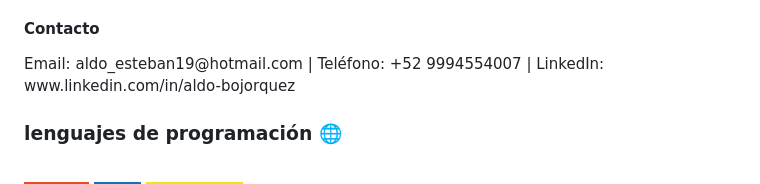
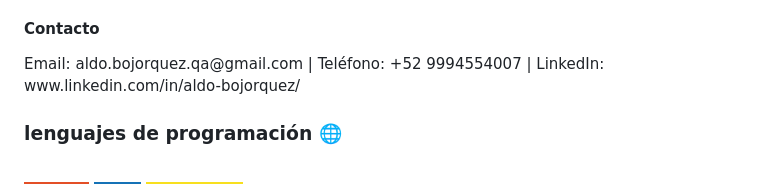
Before and after one commit to Aldo-Bojorquez/Aldo-Bojorquez, a Markdown page: README.md, the part around the change. Rendered like a GitHub page; badges without logos.

Commit message:
Update contact information in README
Modifique, correo electrónico

```diff
--- a/README.md
+++ b/README.md
@@ -12,9 +12,9 @@
   Hablo español latino y tengo un nivel de ingles básico pero logrando comprender una conversación básica y comprender textos relacionados con TI.
 </p>
 <h4>Contacto</h4>
-Email: aldo_esteban19@hotmail.com |
+Email: aldo.bojorquez.qa@gmail.com |
 Teléfono: +52 9994554007 |
-LinkedIn: www.linkedin.com/in/aldo-bojorquez
+LinkedIn: www.linkedin.com/in/aldo-bojorquez/
 
 <h3>lenguajes de programación 🌐</h3>
 
```
